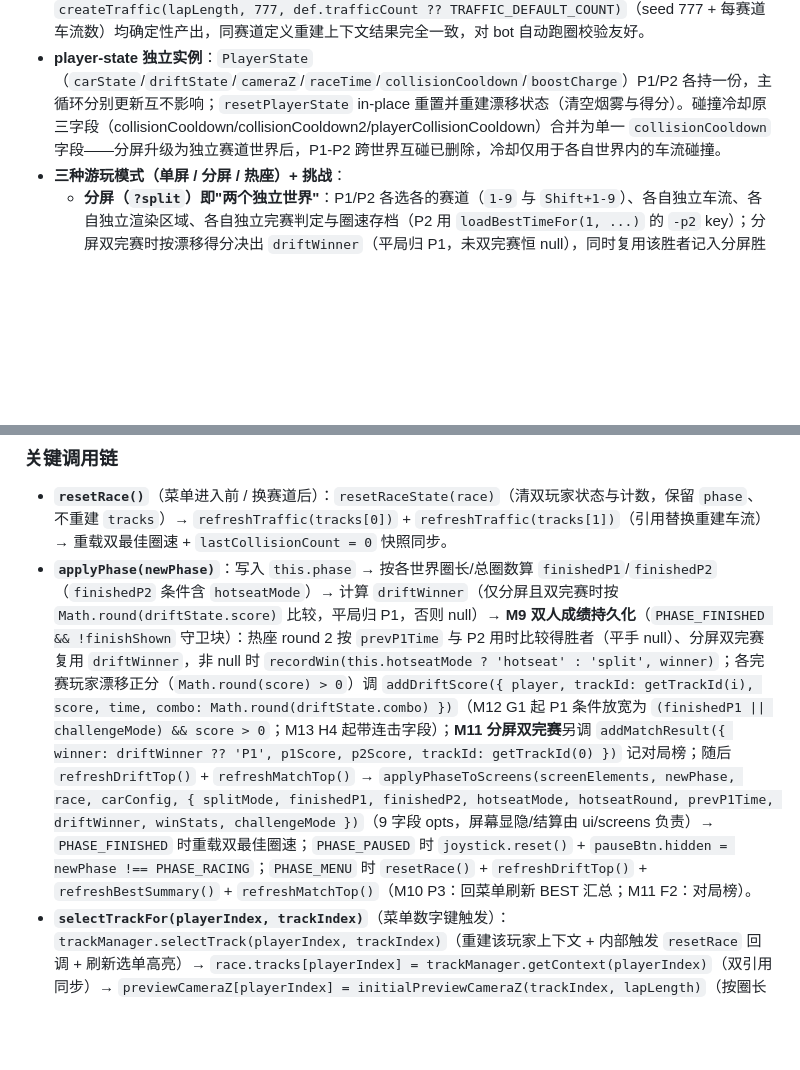
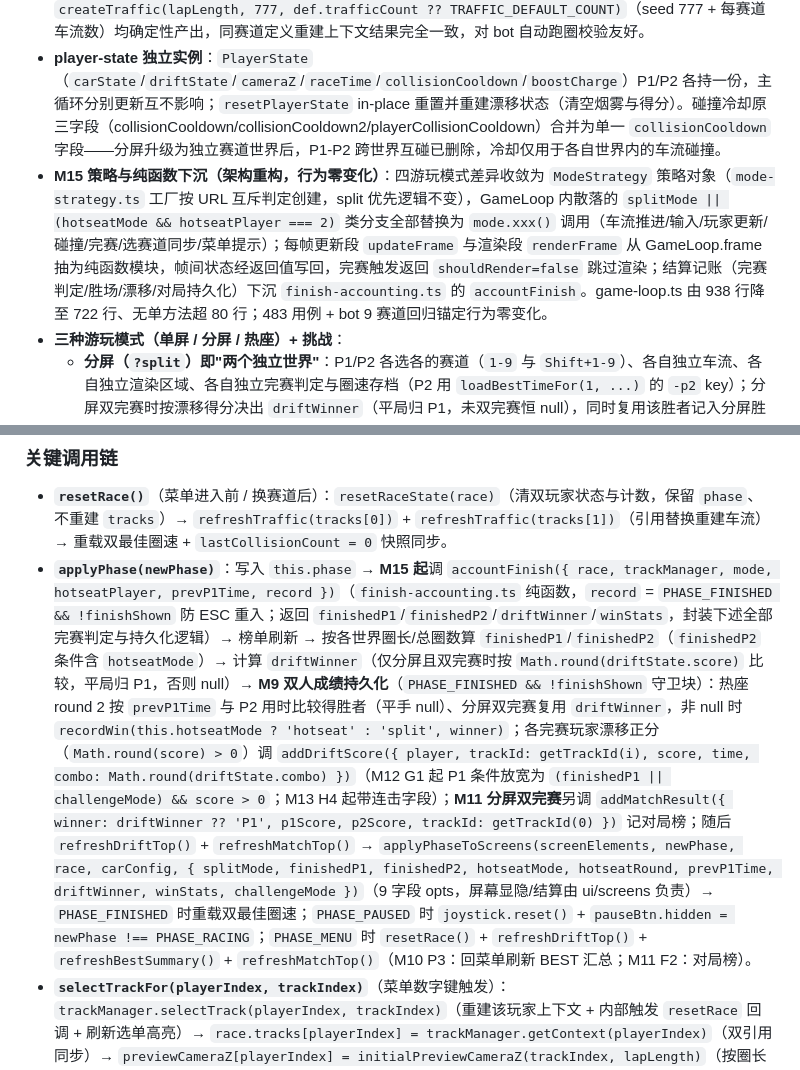
Before and after one commit to mike652638/AI-Racing-Games, a Markdown page: src/game/codemap.md, 2 parts joined by grey strips. Drawn GitHub-style; blank space fills up the shorter version.

```diff
--- a/src/game/codemap.md
+++ b/src/game/codemap.md
@@ -22,6 +22,7 @@
 - **constants 唯一真源**：`constants.ts` 集中全部游戏参数（漂移/碰撞/渲染/路面几何），禁止散落魔法数字；不仅 game 层消费，`engine/renderer.ts`、`engine/road-geometry.ts`、`physics/drift.ts` 也反向从 game 层导入（如 `RENDER_DRAW_DISTANCE`、`DRIFT_STEER_THRESHOLD`）；`tests/unit/constants.test.ts` 以注册表断言锁定全部常量。
 - **mulberry32 确定性**：`engine/scenery.ts` 的 `mulberry32`（确定性伪随机）驱动风景与车流生成——`createTrackContext` 内 `createRoadsideSprites(segments)`（seed 1234）与 `createTraffic(lapLength, 777, def.trafficCount ?? TRAFFIC_DEFAULT_COUNT)`（seed 777 + 每赛道车流数）均确定性产出，同赛道定义重建上下文结果完全一致，对 bot 自动跑圈校验友好。
 - **player-state 独立实例**：`PlayerState`（`carState`/`driftState`/`cameraZ`/`raceTime`/`collisionCooldown`/`boostCharge`）P1/P2 各持一份，主循环分别更新互不影响；`resetPlayerState` in-place 重置并重建漂移状态（清空烟雾与得分）。碰撞冷却原三字段（collisionCooldown/collisionCooldown2/playerCollisionCooldown）合并为单一 `collisionCooldown` 字段——分屏升级为独立赛道世界后，P1-P2 跨世界互碰已删除，冷却仅用于各自世界内的车流碰撞。
+- **M15 策略与纯函数下沉（架构重构，行为零变化）**：四游玩模式差异收敛为 `ModeStrategy` 策略对象（`mode-strategy.ts` 工厂按 URL 互斥判定创建，split 优先逻辑不变），GameLoop 内散落的 `splitMode || (hotseatMode && hotseatPlayer === 2)` 类分支全部替换为 `mode.xxx()` 调用（车流推进/输入/玩家更新/碰撞/完赛/选赛道同步/菜单提示）；每帧更新段 `updateFrame` 与渲染段 `renderFrame` 从 GameLoop.frame 抽为纯函数模块，帧间状态经返回值写回，完赛触发返回 `shouldRender=false` 跳过渲染；结算记账（完赛判定/胜场/漂移/对局持久化）下沉 `finish-accounting.ts` 的 `accountFinish`。game-loop.ts 由 938 行降至 722 行、无单方法超 80 行；483 用例 + bot 9 赛道回归锚定行为零变化。
 - **三种游玩模式（单屏 / 分屏 / 热座）+ 挑战**：
   - **分屏（`?split`）即"两个独立世界"**：P1/P2 各选各的赛道（`1-9` 与 `Shift+1-9`）、各自独立车流、各自独立渲染区域、各自独立完赛判定与圈速存档（P2 用 `loadBestTimeFor(1, ...)` 的 `-p2` key）；分屏双完赛时按漂移得分决出 `driftWinner`（平局归 P1，未双完赛恒 null），同时复用该胜者记入分屏胜场统计。
   - **热座（`?hotseat`，与 split 互斥）**：双人先后跑**同一赛道**比成绩。`hotseatPlayer: 1|2` 记录当前回合（默认 P1 先跑），`prevP1Time` 在交棒时快照 P1 完赛用时；P1 完赛结算后按 `Enter`/`KeyR` 交棒——绕过 `nextPhase` 直接 `resetRace()` + `race.phase = PHASE_RACING` + `applyPhase(PHASE_RACING)` 开 P2 回合（Phase 保持四态不变）。热座输入只路由到当前回合玩家（共用同一键盘映射 `input1`）：P1 回合圈速记录传 `lapTimes`，P2 回合传 `lapTimes2`；另一玩家本回合不更新、不推进相机/计时。**热座车流/碰撞按回合**：`updateTraffic(tracks[1])` 与 `updateCollisions` 的 P2 检测条件均为 `splitMode || (hotseatMode && hotseatPlayer === 2)`——P1 回合 P2 世界车流静止、P2 不参与碰撞（避免起点车流误撞静止 P2），P2 回合车流随帧推进并参与碰撞。P1 在菜单选赛道后自动 `trackManager.selectTrack(1, ...)` 同步 P2 世界（保证同赛道）。HUD 以 `hudPlayerTag` 显示"P1/P2 驾驶中"；round 2 完赛按 `prevP1Time` 与 P2 用时比较记热座胜场（平手不记）。
@@ -81,7 +82,7 @@
 ### 关键调用链
 
 - **`resetRace()`**（菜单进入前 / 换赛道后）：`resetRaceState(race)`（清双玩家状态与计数，保留 `phase`、不重建 `tracks`）→ `refreshTraffic(tracks[0])` + `refreshTraffic(tracks[1])`（引用替换重建车流）→ 重载双最佳圈速 + `lastCollisionCount = 0` 快照同步。
-- **`applyPhase(newPhase)`**：写入 `this.phase` → 按各世界圈长/总圈数算 `finishedP1`/`finishedP2`（`finishedP2` 条件含 `hotseatMode`）→ 计算 `driftWinner`（仅分屏且双完赛时按 `Math.round(driftState.score)` 比较，平局归 P1，否则 null）→ **M9 双人成绩持久化**（`PHASE_FINISHED && !finishShown` 守卫块）：热座 round 2 按 `prevP1Time` 与 P2 用时比较得胜者（平手 null）、分屏双完赛复用 `driftWinner`，非 null 时 `recordWin(this.hotseatMode ? 'hotseat' : 'split', winner)`；各完赛玩家漂移正分（`Math.round(score) > 0`）调 `addDriftScore({ player, trackId: getTrackId(i), score, time, combo: Math.round(driftState.combo) })`（M12 G1 起 P1 条件放宽为 `(finishedP1 || challengeMode) && score > 0`；M13 H4 起带连击字段）；**M11 分屏双完赛**另调 `addMatchResult({ winner: driftWinner ?? 'P1', p1Score, p2Score, trackId: getTrackId(0) })` 记对局榜；随后 `refreshDriftTop()` + `refreshMatchTop()` → `applyPhaseToScreens(screenElements, newPhase, race, carConfig, { splitMode, finishedP1, finishedP2, hotseatMode, hotseatRound, prevP1Time, driftWinner, winStats, challengeMode })`（9 字段 opts，屏幕显隐/结算由 ui/screens 负责）→ `PHASE_FINISHED` 时重载双最佳圈速；`PHASE_PAUSED` 时 `joystick.reset()` + `pauseBtn.hidden = newPhase !== PHASE_RACING`；`PHASE_MENU` 时 `resetRace()` + `refreshDriftTop()` + `refreshBestSummary()` + `refreshMatchTop()`（M10 P3：回菜单刷新 BEST 汇总；M11 F2：对局榜）。
+- **`applyPhase(newPhase)`**：写入 `this.phase` → **M15 起**调 `accountFinish({ race, trackManager, mode, hotseatPlayer, prevP1Time, record })`（`finish-accounting.ts` 纯函数，`record` = `PHASE_FINISHED && !finishShown` 防 ESC 重入；返回 `finishedP1`/`finishedP2`/`driftWinner`/`winStats`，封装下述全部完赛判定与持久化逻辑）→ 榜单刷新 → 按各世界圈长/总圈数算 `finishedP1`/`finishedP2`（`finishedP2` 条件含 `hotseatMode`）→ 计算 `driftWinner`（仅分屏且双完赛时按 `Math.round(driftState.score)` 比较，平局归 P1，否则 null）→ **M9 双人成绩持久化**（`PHASE_FINISHED && !finishShown` 守卫块）：热座 round 2 按 `prevP1Time` 与 P2 用时比较得胜者（平手 null）、分屏双完赛复用 `driftWinner`，非 null 时 `recordWin(this.hotseatMode ? 'hotseat' : 'split', winner)`；各完赛玩家漂移正分（`Math.round(score) > 0`）调 `addDriftScore({ player, trackId: getTrackId(i), score, time, combo: Math.round(driftState.combo) })`（M12 G1 起 P1 条件放宽为 `(finishedP1 || challengeMode) && score > 0`；M13 H4 起带连击字段）；**M11 分屏双完赛**另调 `addMatchResult({ winner: driftWinner ?? 'P1', p1Score, p2Score, trackId: getTrackId(0) })` 记对局榜；随后 `refreshDriftTop()` + `refreshMatchTop()` → `applyPhaseToScreens(screenElements, newPhase, race, carConfig, { splitMode, finishedP1, finishedP2, hotseatMode, hotseatRound, prevP1Time, driftWinner, winStats, challengeMode })`（9 字段 opts，屏幕显隐/结算由 ui/screens 负责）→ `PHASE_FINISHED` 时重载双最佳圈速；`PHASE_PAUSED` 时 `joystick.reset()` + `pauseBtn.hidden = newPhase !== PHASE_RACING`；`PHASE_MENU` 时 `resetRace()` + `refreshDriftTop()` + `refreshBestSummary()` + `refreshMatchTop()`（M10 P3：回菜单刷新 BEST 汇总；M11 F2：对局榜）。
 - **`selectTrackFor(playerIndex, trackIndex)`**（菜单数字键触发）：`trackManager.selectTrack(playerIndex, trackIndex)`（重建该玩家上下文 + 内部触发 `resetRace` 回调 + 刷新选单高亮）→ `race.tracks[playerIndex] = trackManager.getContext(playerIndex)`（双引用同步）→ `previewCameraZ[playerIndex] = initialPreviewCameraZ(trackIndex, lapLength)`（按圈长 1/N 等分重置预览起点，N = `TRACK_DEFS.length`）。热座模式 P1 选赛道后 onKeyDown 额外执行同样的三步同步到玩家 1（`trackManager.selectTrack(1, ...)` + `race.tracks[1]` + `previewCameraZ[1]`），保证双人同赛道。
 - **`onKeyDown`**：`Escape` → `applyPhase(togglePause(phase))`（racing↔paused）；**M10 暂停菜单重开**：`PHASE_PAUSED` + `KeyR` → `applyPhase(PHASE_MENU)` 回菜单（applyPhase MENU 块自动 `resetRace` + `refreshDriftTop` + `refreshBestSummary`）；`PHASE_MENU` 阶段数字键 `1-9`（P1）/ `Shift+1-9`（P2 分屏，原 `7/8/9` 键位废弃、E5 扩至 9 条）→ `selectTrackFor`，无效数字键静默吞掉；**菜单阶段修饰键单独按下**（`ShiftLeft`/`ShiftRight`/`ControlLeft`/`ControlRight`/`AltLeft`/`AltRight`/`MetaLeft`/`MetaRight` 共 8 个 code）不触发"任意键开始"（98e124f 修复）；**热座交棒**：`PHASE_FINISHED` + hotseatMode + (`Enter`|`KeyR`) + `hotseatPlayer === 1` 时 `prevP1Time ??= player1.raceTime` → `hotseatPlayer = 2` → `resetRace()` → `race.phase = PHASE_RACING` → `applyPhase(PHASE_RACING)`（绕过 `nextPhase`，resetRaceState 已重置 finishShown=false 保证 P2 回合结算可再次填充）；其他键首次触发时创建 `AudioContext` 并先建 `masterGain`（`gain.value = this.volume`，连 destination）→ **M12 G7 分轨**再建 `musicGain`/`sfxGain`（各连 masterGain，value = musicVolume/sfxVolume），`EngineSound(ctx, sfxGain)` / `RainSound(ctx, sfxGain)` / `CollisionSound(ctx, sfxGain)` / **`BoostSound(ctx, sfxGain)`（H2）** / `MusicPlayer(ctx, musicGain)` 注入后启动，再 `applyPhase(nextPhase(phase, lap, totalLaps))`（menu→racing，超圈 → finished，finished→menu）。
 
```
Also changed, not shown: other parts of src/game/codemap.md (+7 -3 lines).
